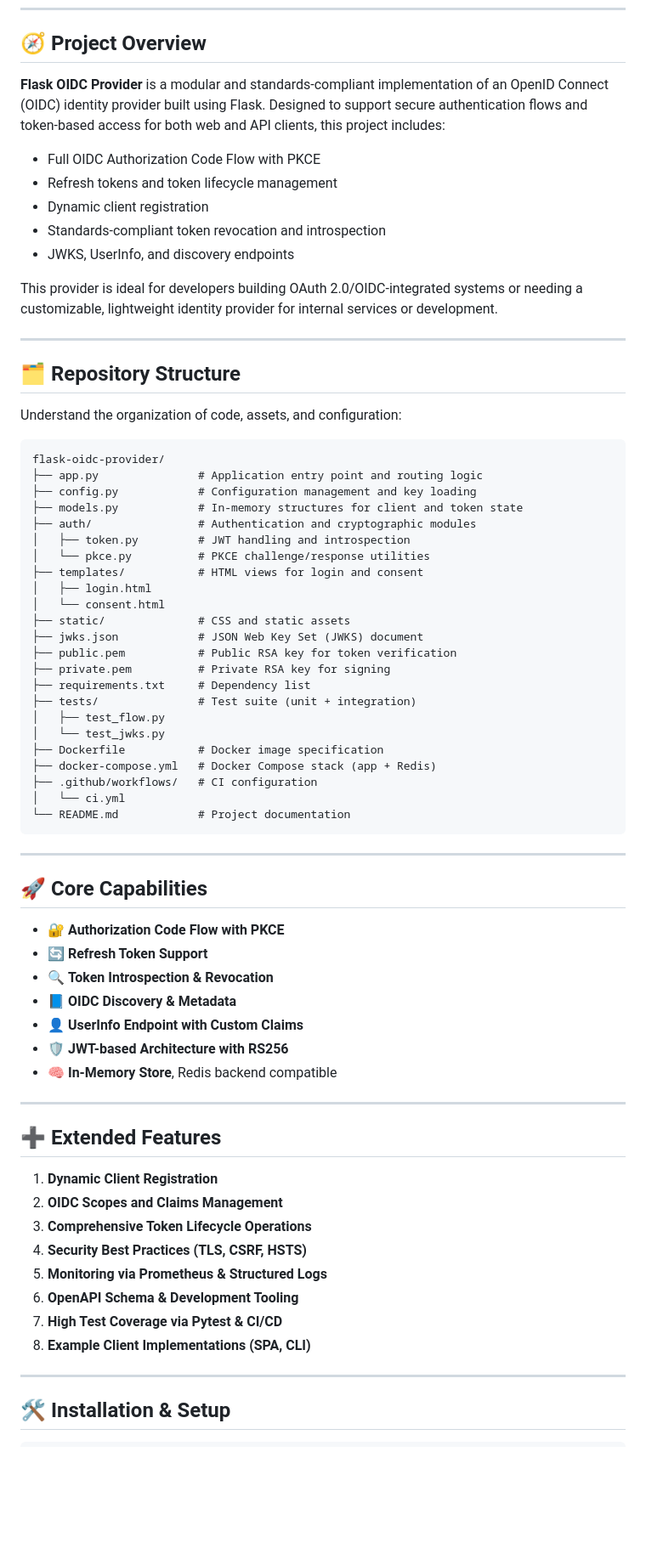
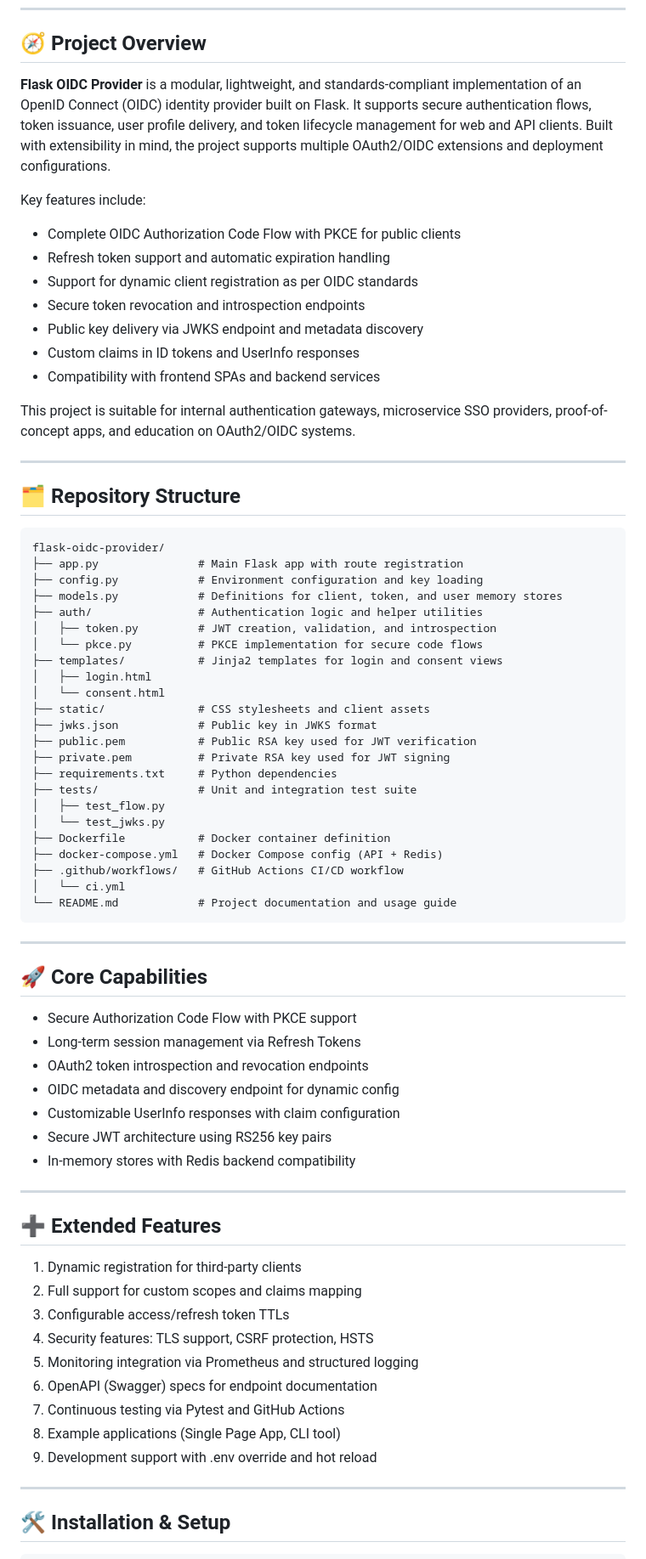
Before and after one commit to Shahriarin2garden/OIDC-with-flask, a Markdown page: README.md, the part around one of its changes. Shown at 85% size. GitHub-like rendering; blank space fills up the shorter version.

````diff
--- a/README.md
+++ b/README.md
@@ -73,72 +61,75 @@ sequenceDiagram
 
 ## 🧭 Project Overview
 
-**Flask OIDC Provider** is a modular and standards-compliant implementation of an OpenID Connect (OIDC) identity provider built using Flask. Designed to support secure authentication flows and token-based access for both web and API clients, this project includes:
+**Flask OIDC Provider** is a modular, lightweight, and standards-compliant implementation of an OpenID Connect (OIDC) identity provider built on Flask. It supports secure authentication flows, token issuance, user profile delivery, and token lifecycle management for web and API clients. Built with extensibility in mind, the project supports multiple OAuth2/OIDC extensions and deployment configurations.
 
-* Full OIDC Authorization Code Flow with PKCE
-* Refresh tokens and token lifecycle management
-* Dynamic client registration
-* Standards-compliant token revocation and introspection
-* JWKS, UserInfo, and discovery endpoints
+Key features include:
 
-This provider is ideal for developers building OAuth 2.0/OIDC-integrated systems or needing a customizable, lightweight identity provider for internal services or development.
+* Complete OIDC Authorization Code Flow with PKCE for public clients
+* Refresh token support and automatic expiration handling
+* Support for dynamic client registration as per OIDC standards
+* Secure token revocation and introspection endpoints
+* Public key delivery via JWKS endpoint and metadata discovery
+* Custom claims in ID tokens and UserInfo responses
+* Compatibility with frontend SPAs and backend services
+
+This project is suitable for internal authentication gateways, microservice SSO providers, proof-of-concept apps, and education on OAuth2/OIDC systems.
 
 ---
 
 ## 🗂️ Repository Structure
 
-Understand the organization of code, assets, and configuration:
-
 ```text
 flask-oidc-provider/
-├── app.py               # Application entry point and routing logic
-├── config.py            # Configuration management and key loading
-├── models.py            # In-memory structures for client and token state
-├── auth/                # Authentication and cryptographic modules
-│   ├── token.py         # JWT handling and introspection
-│   └── pkce.py          # PKCE challenge/response utilities
-├── templates/           # HTML views for login and consent
+├── app.py               # Main Flask app with route registration
+├── config.py            # Environment configuration and key loading
+├── models.py            # Definitions for client, token, and user memory stores
+├── auth/                # Authentication logic and helper utilities
+│   ├── token.py         # JWT creation, validation, and introspection
+│   └── pkce.py          # PKCE implementation for secure code flows
+├── templates/           # Jinja2 templates for login and consent views
 │   ├── login.html
 │   └── consent.html
-├── static/              # CSS and static assets
-├── jwks.json            # JSON Web Key Set (JWKS) document
-├── public.pem           # Public RSA key for token verification
-├── private.pem          # Private RSA key for signing
-├── requirements.txt     # Dependency list
-├── tests/               # Test suite (unit + integration)
+├── static/              # CSS stylesheets and client assets
+├── jwks.json            # Public key in JWKS format
+├── public.pem           # Public RSA key used for JWT verification
+├── private.pem          # Private RSA key used for JWT signing
+├── requirements.txt     # Python dependencies
+├── tests/               # Unit and integration test suite
 │   ├── test_flow.py
 │   └── test_jwks.py
-├── Dockerfile           # Docker image specification
-├── docker-compose.yml   # Docker Compose stack (app + Redis)
-├── .github/workflows/   # CI configuration
+├── Dockerfile           # Docker container definition
+├── docker-compose.yml   # Docker Compose config (API + Redis)
+├── .github/workflows/   # GitHub Actions CI/CD workflow
 │   └── ci.yml
-└── README.md            # Project documentation
+└── README.md            # Project documentation and usage guide
 ```
 
 ---
 
 ## 🚀 Core Capabilities
 
-* 🔐 **Authorization Code Flow with PKCE**
-* 🔄 **Refresh Token Support**
-* 🔍 **Token Introspection & Revocation**
-* 📘 **OIDC Discovery & Metadata**
-* 👤 **UserInfo Endpoint with Custom Claims**
-* 🛡️ **JWT-based Architecture with RS256**
-* 🧠 **In-Memory Store**, Redis backend compatible
+* Secure Authorization Code Flow with PKCE support
+* Long-term session management via Refresh Tokens
+* OAuth2 token introspection and revocation endpoints
+* OIDC metadata and discovery endpoint for dynamic config
+* Customizable UserInfo responses with claim configuration
+* Secure JWT architecture using RS256 key pairs
+* In-memory stores with Redis backend compatibility
 
 ---
 
 ## ➕ Extended Features
 
-1. **Dynamic Client Registration**
-2. **OIDC Scopes and Claims Management**
-3. **Comprehensive Token Lifecycle Operations**
-4. **Security Best Practices (TLS, CSRF, HSTS)**
-5. **Monitoring via Prometheus & Structured Logs**
-6. **OpenAPI Schema & Development Tooling**
-7. **High Test Coverage via Pytest & CI/CD**
-8. **Example Client Implementations (SPA, CLI)**
+1. Dynamic registration for third-party clients
+2. Full support for custom scopes and claims mapping
+3. Configurable access/refresh token TTLs
+4. Security features: TLS support, CSRF protection, HSTS
+5. Monitoring integration via Prometheus and structured logging
+6. OpenAPI (Swagger) specs for endpoint documentation
+7. Continuous testing via Pytest and GitHub Actions
+8. Example applications (Single Page App, CLI tool)
+9. Development support with .env override and hot reload
 
 ---
 
````
Also changed, not shown: other parts of README.md (+101 -52 lines).
